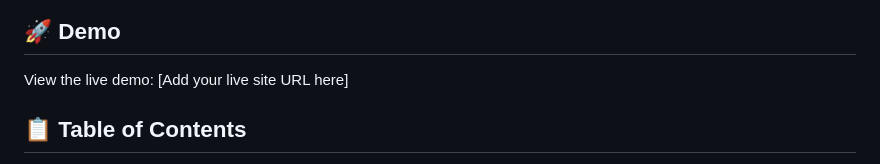
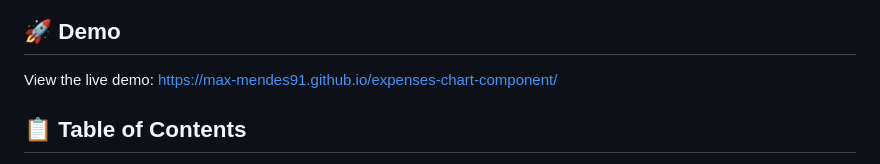
Before and after one commit to Max-Mendes91/expenses-chart-component, a Markdown page: README.md, the part around the change. Drawn GitHub-style.

```diff
--- a/README.md
+++ b/README.md
@@ -6,7 +6,7 @@ A responsive, interactive expenses chart component that displays weekly spending
 
 ## 🚀 Demo
 
-View the live demo: [Add your live site URL here]
+View the live demo: https://max-mendes91.github.io/expenses-chart-component/
 
 ## 📋 Table of Contents
 
```
